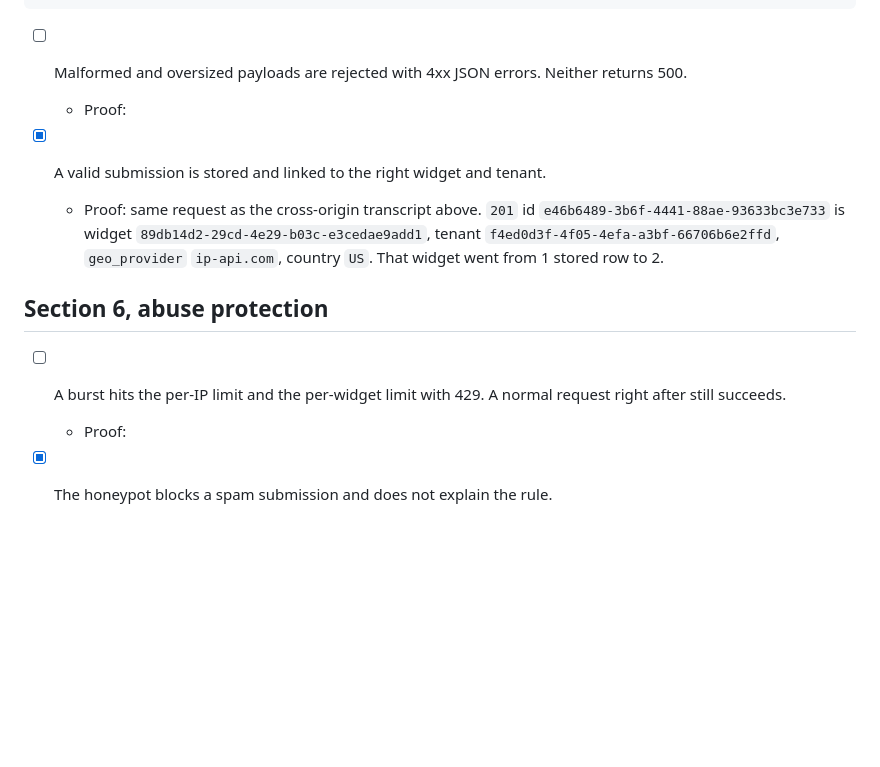
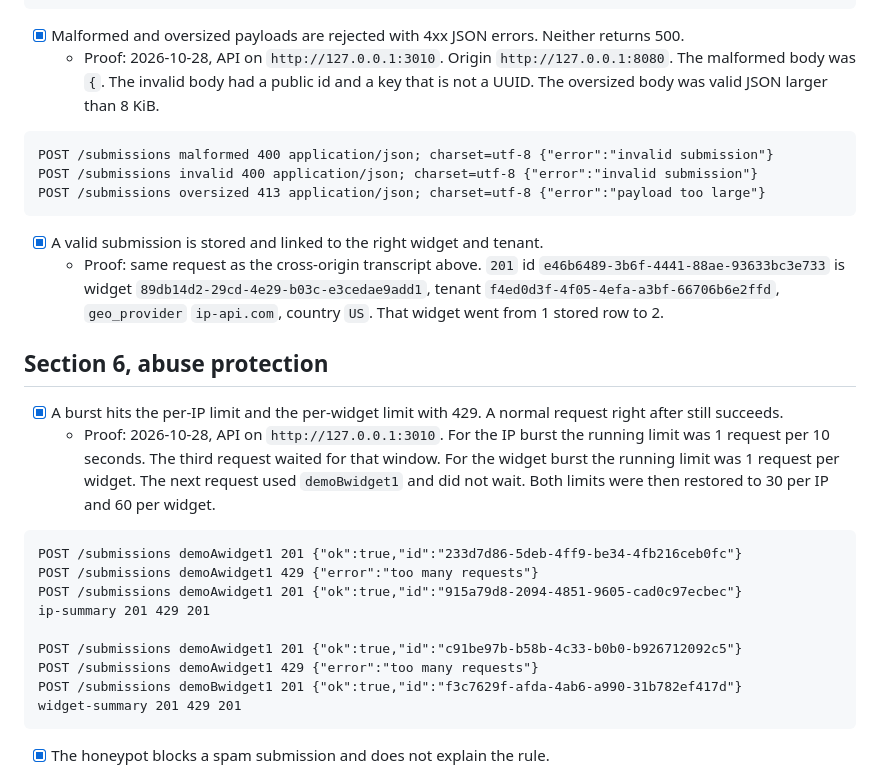
Before and after one commit to emirgenjac/flyrank-widget-platform, a Markdown page: EVIDENCE.md, the part around one of its changes. Rendered like a GitHub page; blank space fills up the shorter version.

````diff
--- a/EVIDENCE.md
+++ b/EVIDENCE.md
@@ -137,16 +153,34 @@ honeypot_result pass
 confirmation sent submission=e46b6489-3b6f-4441-88ae-93633bc3e733
 ```
 
-- [ ] Malformed and oversized payloads are rejected with 4xx JSON errors. Neither returns 500.
-  - Proof:
+- [x] Malformed and oversized payloads are rejected with 4xx JSON errors. Neither returns 500.
+  - Proof: 2026-10-28, API on `http://127.0.0.1:3010`. Origin `http://127.0.0.1:8080`. The malformed body was `{`. The invalid body had a public id and a key that is not a UUID. The oversized body was valid JSON larger than 8 KiB.
+
+```text
+POST /submissions malformed 400 application/json; charset=utf-8 {"error":"invalid submission"}
+POST /submissions invalid 400 application/json; charset=utf-8 {"error":"invalid submission"}
+POST /submissions oversized 413 application/json; charset=utf-8 {"error":"payload too large"}
+```
 
 - [x] A valid submission is stored and linked to the right widget and tenant.
   - Proof: same request as the cross-origin transcript above. `201` id `e46b6489-3b6f-4441-88ae-93633bc3e733` is widget `89db14d2-29cd-4e29-b03c-e3cedae9add1`, tenant `f4ed0d3f-4f05-4efa-a3bf-66706b6e2ffd`, `geo_provider` `ip-api.com`, country `US`. That widget went from 1 stored row to 2.
 
 ## Section 6, abuse protection
 
-- [ ] A burst hits the per-IP limit and the per-widget limit with 429. A normal request right after still succeeds.
-  - Proof:
+- [x] A burst hits the per-IP limit and the per-widget limit with 429. A normal request right after still succeeds.
+  - Proof: 2026-10-28, API on `http://127.0.0.1:3010`. For the IP burst the running limit was 1 request per 10 seconds. The third request waited for that window. For the widget burst the running limit was 1 request per widget. The next request used `demoBwidget1` and did not wait. Both limits were then restored to 30 per IP and 60 per widget.
+
+```text
+POST /submissions demoAwidget1 201 {"ok":true,"id":"233d7d86-5deb-4ff9-be34-4fb216ceb0fc"}
+POST /submissions demoAwidget1 429 {"error":"too many requests"}
+POST /submissions demoAwidget1 201 {"ok":true,"id":"915a79d8-2094-4851-9605-cad0c97ecbec"}
+ip-summary 201 429 201
+
+POST /submissions demoAwidget1 201 {"ok":true,"id":"c91be97b-b58b-4c33-b0b0-b926712092c5"}
+POST /submissions demoAwidget1 429 {"error":"too many requests"}
+POST /submissions demoBwidget1 201 {"ok":true,"id":"f3c7629f-afda-4ab6-a990-31b782ef417d"}
+widget-summary 201 429 201
+```
 
 - [x] The honeypot blocks a spam submission and does not explain the rule.
   - Proof: 2026-10-28, API on `http://127.0.0.1:3000`. Widget `6eef7ad3-0f6e-4dcf-8028-5e4d79760d9a`. The request body included a non-empty reserved field. The response does not name the field or the rule. Postgres stored no row for that widget.
````
Also changed, not shown: other parts of EVIDENCE.md (+61 -10 lines), BUILDLOG.md (+8 -0 lines).
